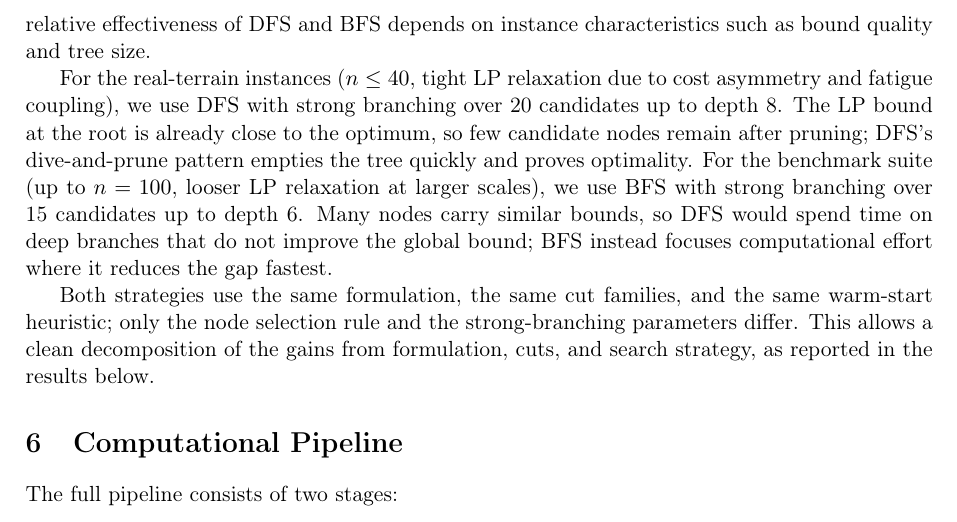
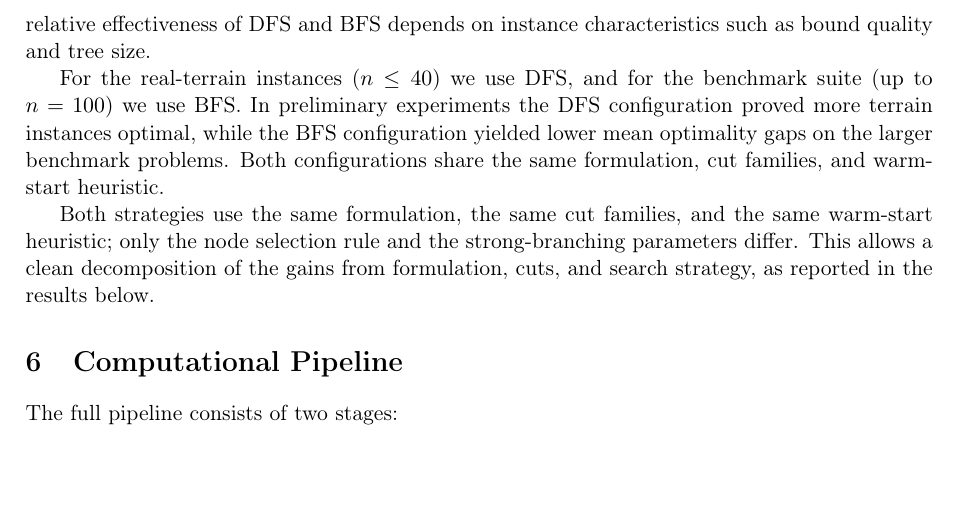
Before and after one commit to PabloAlmendralejo/Orienteering-Problem, a LaTeX paper (paper/orienteering_paper.tex): part of page 17 of 26 before the commit and part of page 17 of 25 after it, cut so that both start at the same text, the shorter picture padded with empty space. Compiled offline with pdfLaTeX.

Commit message:
Simplify node selection paragraph to DFS vs BFS only

```diff
--- a/paper/orienteering_paper.tex
+++ b/paper/orienteering_paper.tex
@@ -810,10 +810,9 @@ The B\&C algorithm admits two complementary node selection strategies, and we em
 \emph{Best-first search} (BFS) maintains nodes on a priority queue ordered by the LP upper bound and always processes the node most likely to improve the global bound; it minimises the number of nodes examined to close the optimality gap at the cost of slower incumbent discovery.
 This tradeoff between depth-first and best-first node selection is a well-studied aspect of branch-and-bound design; \citet{linderoth1999computational} provide a comprehensive computational study of search strategies for mixed integer programming and document that the relative effectiveness of DFS and BFS depends on instance characteristics such as bound quality and tree size.
 
-For the real-terrain instances ($n \leq 40$, tight LP relaxation due to cost asymmetry and fatigue coupling), we use DFS with strong branching over 20 candidates up to depth 8.
-The LP bound at the root is already close to the optimum, so few candidate nodes remain after pruning; DFS's dive-and-prune pattern empties the tree quickly and proves optimality.
-For the benchmark suite (up to $n = 100$, looser LP relaxation at larger scales), we use BFS with strong branching over 15 candidates up to depth 6.
-Many nodes carry similar bounds, so DFS would spend time on deep branches that do not improve the global bound; BFS instead focuses computational effort where it reduces the gap fastest.
+For the real-terrain instances ($n \leq 40$) we use DFS, and for the benchmark suite (up to $n = 100$) we use BFS.
+In preliminary experiments the DFS configuration proved more terrain instances optimal, while the BFS configuration yielded lower mean optimality gaps on the larger benchmark problems.
+Both configurations share the same formulation, cut families, and warm-start heuristic.
 
 Both strategies use the same formulation, the same cut families, and the same warm-start heuristic; only the node selection rule and the strong-branching parameters differ.
 This allows a clean decomposition of the gains from formulation, cuts, and search strategy, as reported in the results below.
```
